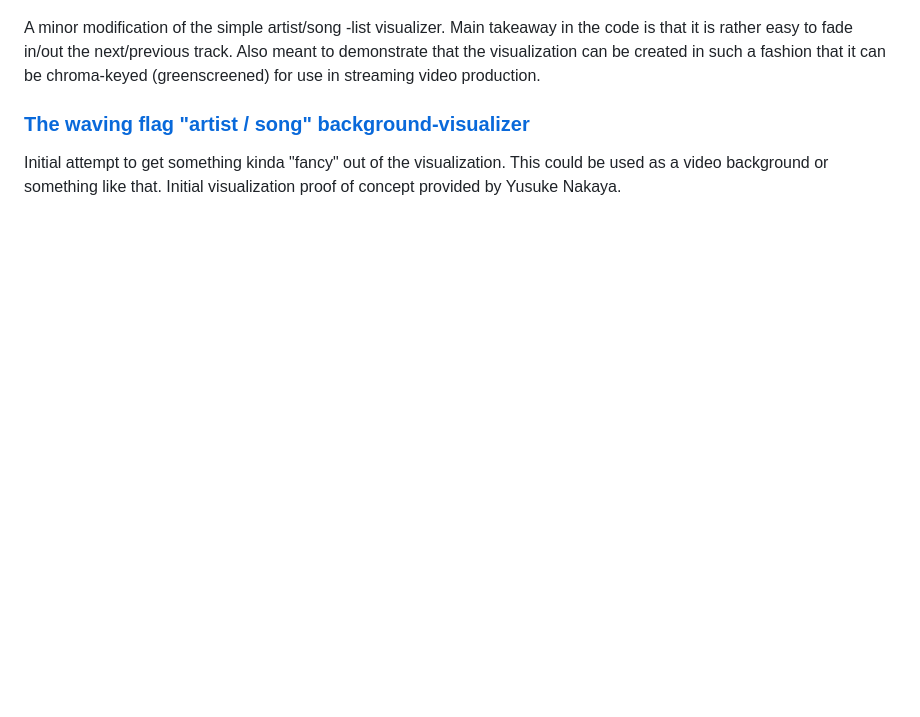
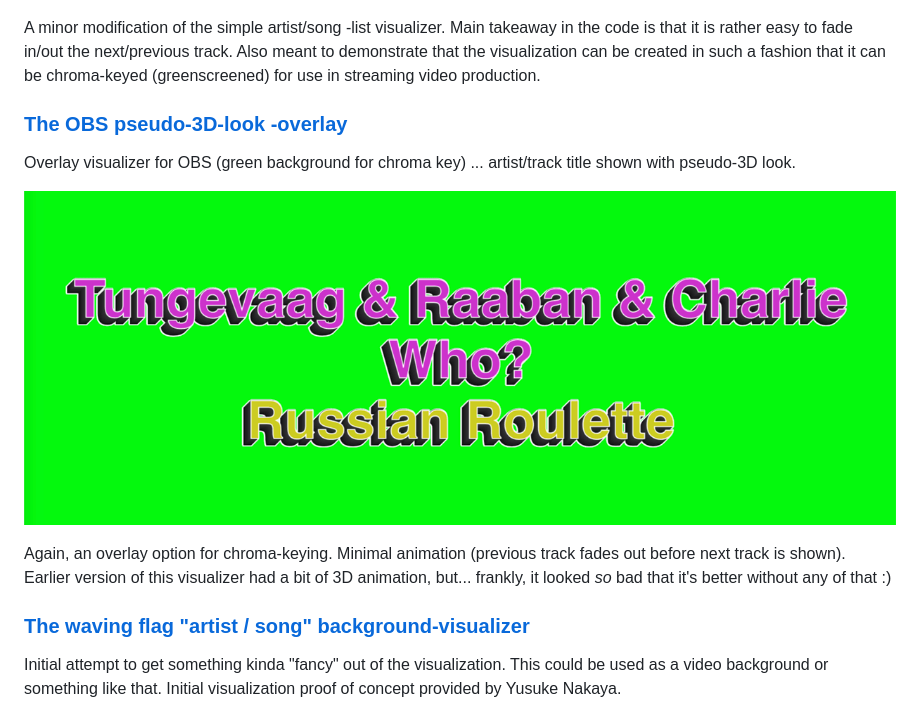
Before and after one commit to DiscoNova/traktor-metadata-samples, a Markdown page: web/README.md, the part around the change. Rendered like a GitHub page; pictures changed too: web/pseudo-3d-look_screenshot.png (added); blank space fills up the shorter version.

```diff
--- a/web/README.md
+++ b/web/README.md
@@ -76,6 +76,14 @@ Overlay visualizer for OBS (green background for chroma key) ... artist/track ti
 
 A minor modification of the simple artist/song -list visualizer. Main takeaway in the code is that it is rather easy to fade in/out the next/previous track. Also meant to demonstrate that the visualization can be created in such a fashion that it can be chroma-keyed (greenscreened) for use in streaming video production.
 
+### [The OBS pseudo-3D-look -overlay](./sample-artist-and-song/)
+
+Overlay visualizer for OBS (green background for chroma key) ... artist/track title shown with pseudo-3D look.
+
+![Screenshot of "The OBS pseudo-3d-look -overlay"](./pseudo-3d-look_screenshot.png)
+
+Again, an overlay option for chroma-keying. Minimal animation (previous track fades out before next track is shown). Earlier version of this visualizer had a bit of 3D animation, but... frankly, it looked *so* bad that it's better without any of that :)
+
 ### [The waving flag "artist / song" background-visualizer](./waving-flag/)
 
 Initial attempt to get something kinda "fancy" out of the visualization. This could be used as a video background or something like that. Initial visualization proof of concept provided by Yusuke Nakaya.
```
Also changed, not shown: web/pseudo-3d-look/README.md (added), 10 other files.
